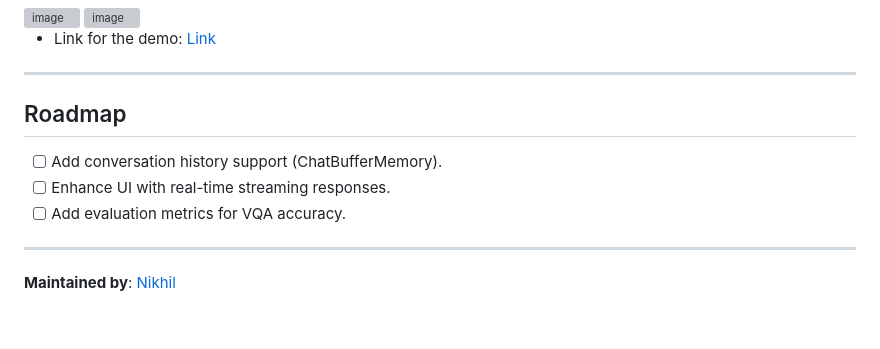
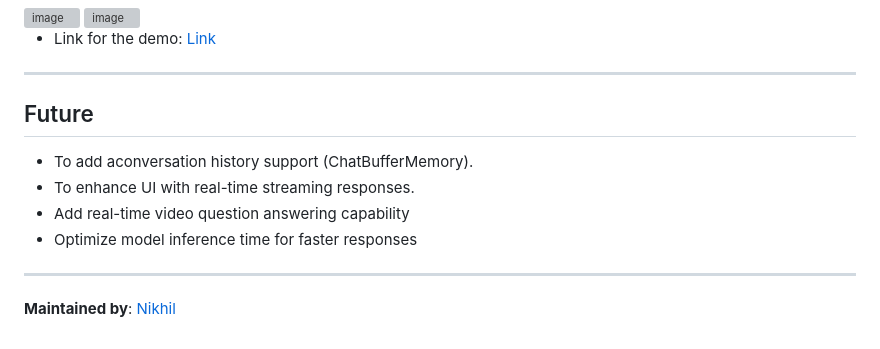
Before and after one commit to Nikhil383/Visual_Question_Answer, a Markdown page: README.md, the part around the change. GitHub-like rendering; grey boxes are pictures that could not be loaded.

Commit message:
Revise roadmap to future plans and features
Updated roadmap section to future plans and added new features.

```diff
--- a/README.md
+++ b/README.md
@@ -167,10 +167,11 @@ multimodal-ai/
 
 ---
 
-## Roadmap
-- [ ] Add conversation history support (ChatBufferMemory).
-- [ ] Enhance UI with real-time streaming responses.
-- [ ] Add evaluation metrics for VQA accuracy.
+## Future
+- To add aconversation history support (ChatBufferMemory).
+- To enhance UI with real-time streaming responses.
+- Add real-time video question answering capability
+- Optimize model inference time for faster responses
 
 ---
 **Maintained by**: [Nikhil](https://github.com/nikhil383)
```
